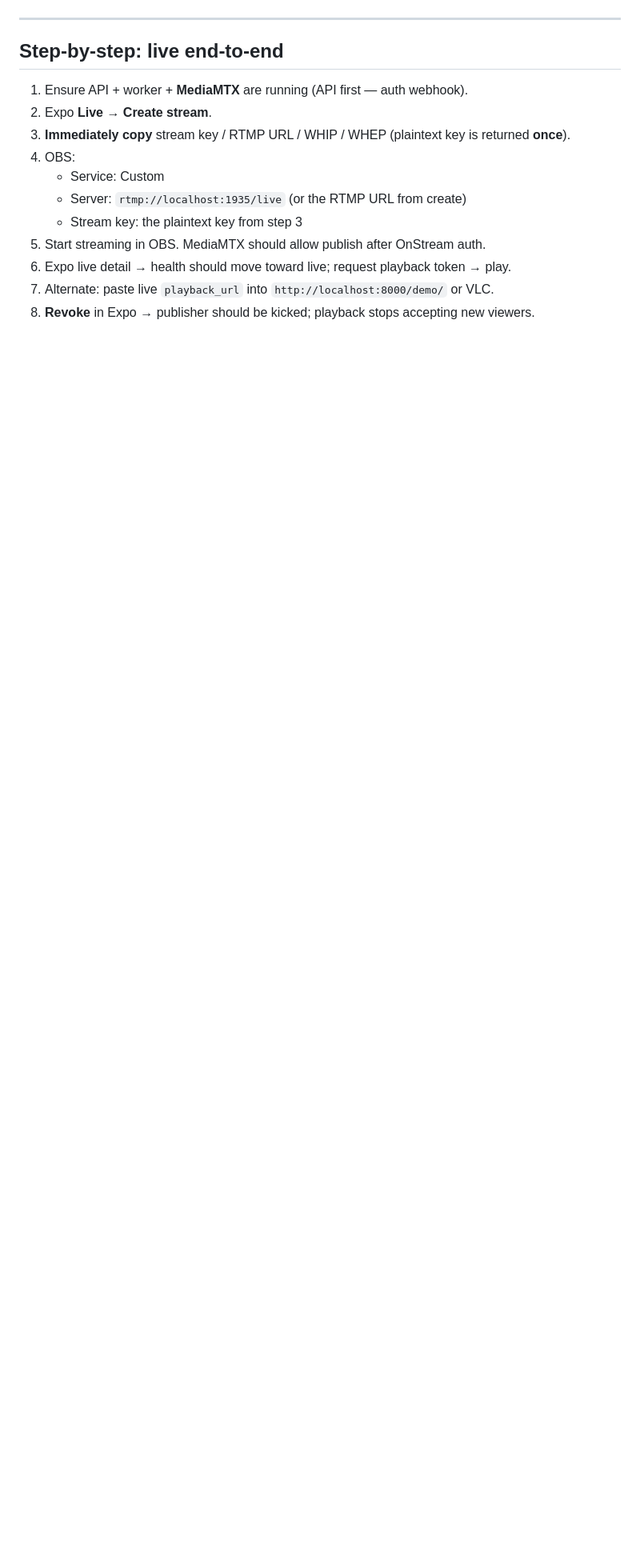
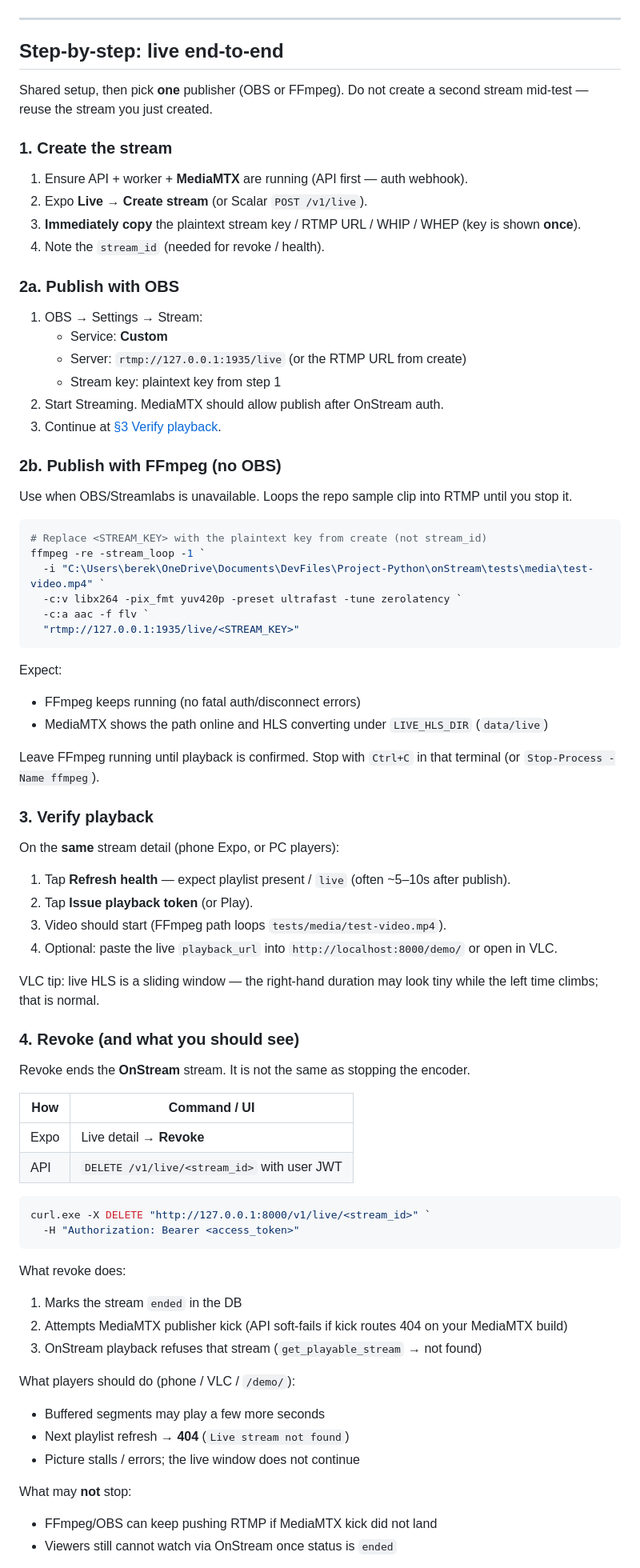
Before and after one commit to berki6/onStream, a Markdown page: DEV_TESTING.md, the part around one of its changes. Shown at 80% size. GitHub-like rendering; blank space fills up the shorter version.

Commit message:
docs: update DEV_TESTING.md to clarify streaming options and improve step-by-step instructions
- Updated RTMP publishing options to include both OBS and FFmpeg for clarity.
- Enhanced step-by-step instructions for creating and publishing streams, emphasizing the use of a single publisher.
- Clarified the expected behavior after revoking a stream, including playback status and encoder management.

````diff
--- a/DEV_TESTING.md
+++ b/DEV_TESTING.md
@@ -199,14 +199,83 @@ Covers: health, `/demo/`, register/login, VOD upload→READY→master.m3u8, live
 
 ## Step-by-step: live end-to-end
 
+Shared setup, then pick **one** publisher (OBS or FFmpeg). Do not create a second stream mid-test — reuse the stream you just created.
+
+### 1. Create the stream
+
 1. Ensure API + worker + **MediaMTX** are running (API first — auth webhook).
-2. Expo **Live** → **Create stream**.
-3. **Immediately copy** stream key / RTMP URL / WHIP / WHEP (plaintext key is returned **once**).
-4. OBS:
-   - Service: Custom
-   - Server: `rtmp://localhost:1935/live` (or the RTMP URL from create)
-   - Stream key: the plaintext key from step 3
-5. Start streaming in OBS. MediaMTX should allow publish after OnStream auth.
-6. Expo live detail → health should move toward live; request playback token → play.
-7. Alternate: paste live `playback_url` into `http://localhost:8000/demo/` or VLC.
-8. **Revoke** in Expo → publisher should be kicked; playback stops accepting new viewers.
+2. Expo **Live** → **Create stream** (or Scalar `POST /v1/live`).
+3. **Immediately copy** the plaintext stream key / RTMP URL / WHIP / WHEP (key is shown **once**).
+4. Note the `stream_id` (needed for revoke / health).
+
+### 2a. Publish with OBS
+
+1. OBS → Settings → Stream:
+   - Service: **Custom**
+   - Server: `rtmp://127.0.0.1:1935/live` (or the RTMP URL from create)
+   - Stream key: plaintext key from step 1
+2. Start Streaming. MediaMTX should allow publish after OnStream auth.
+3. Continue at [§3 Verify playback](#3-verify-playback).
+
+### 2b. Publish with FFmpeg (no OBS)
+
+Use when OBS/Streamlabs is unavailable. Loops the repo sample clip into RTMP until you stop it.
+
+```powershell
+# Replace <STREAM_KEY> with the plaintext key from create (not stream_id)
+ffmpeg -re -stream_loop -1 `
+  -i "C:\Users\berek\OneDrive\Documents\DevFiles\Project-Python\onStream\tests\media\test-video.mp4" `
+  -c:v libx264 -pix_fmt yuv420p -preset ultrafast -tune zerolatency `
+  -c:a aac -f flv `
+  "rtmp://127.0.0.1:1935/live/<STREAM_KEY>"
+```
+
+Expect:
+
+- FFmpeg keeps running (no fatal auth/disconnect errors)
+- MediaMTX shows the path online and HLS converting under `LIVE_HLS_DIR` (`data/live`)
+
+Leave FFmpeg running until playback is confirmed. Stop with `Ctrl+C` in that terminal (or `Stop-Process -Name ffmpeg`).
+
+### 3. Verify playback
+
+On the **same** stream detail (phone Expo, or PC players):
+
+1. Tap **Refresh health** — expect playlist present / `live` (often ~5–10s after publish).
+2. Tap **Issue playback token** (or Play).
+3. Video should start (FFmpeg path loops `tests/media/test-video.mp4`).
+4. Optional: paste the live `playback_url` into `http://localhost:8000/demo/` or open in VLC.
+
+VLC tip: live HLS is a sliding window — the right-hand duration may look tiny while the left time climbs; that is normal.
+
+### 4. Revoke (and what you should see)
+
+Revoke ends the **OnStream** stream. It is not the same as stopping the encoder.
+
+| How | Command / UI |
+|-----|----------------|
+| Expo | Live detail → **Revoke** |
+| API | `DELETE /v1/live/<stream_id>` with user JWT |
+
+```powershell
+curl.exe -X DELETE "http://127.0.0.1:8000/v1/live/<stream_id>" `
+  -H "Authorization: Bearer <access_token>"
+```
+
+What revoke does:
+
+1. Marks the stream `ended` in the DB
+2. Attempts MediaMTX publisher kick (API soft-fails if kick routes 404 on your MediaMTX build)
+3. OnStream playback refuses that stream (`get_playable_stream` → not found)
+
+What players should do (phone / VLC / `/demo/`):
+
+- Buffered segments may play a few more seconds
+- Next playlist refresh → **404** (`Live stream not found`)
+- Picture stalls / errors; the live window does not continue
+
+What may **not** stop:
+
+- FFmpeg/OBS can keep pushing RTMP if MediaMTX kick did not land
+- Viewers still cannot watch via OnStream once status is `ended`
+
````
Also changed, not shown: other parts of DEV_TESTING.md (+10 -6 lines).
